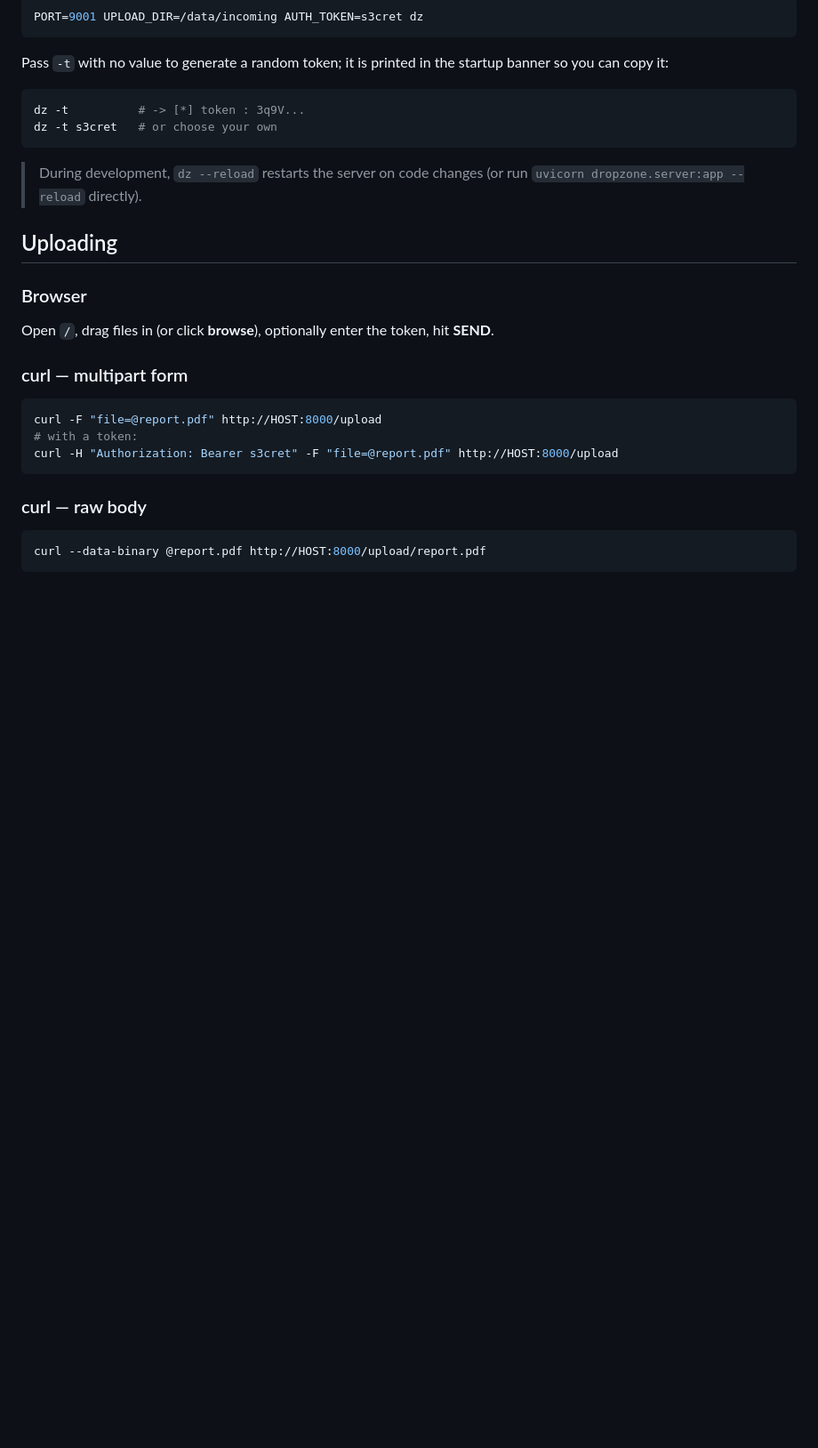
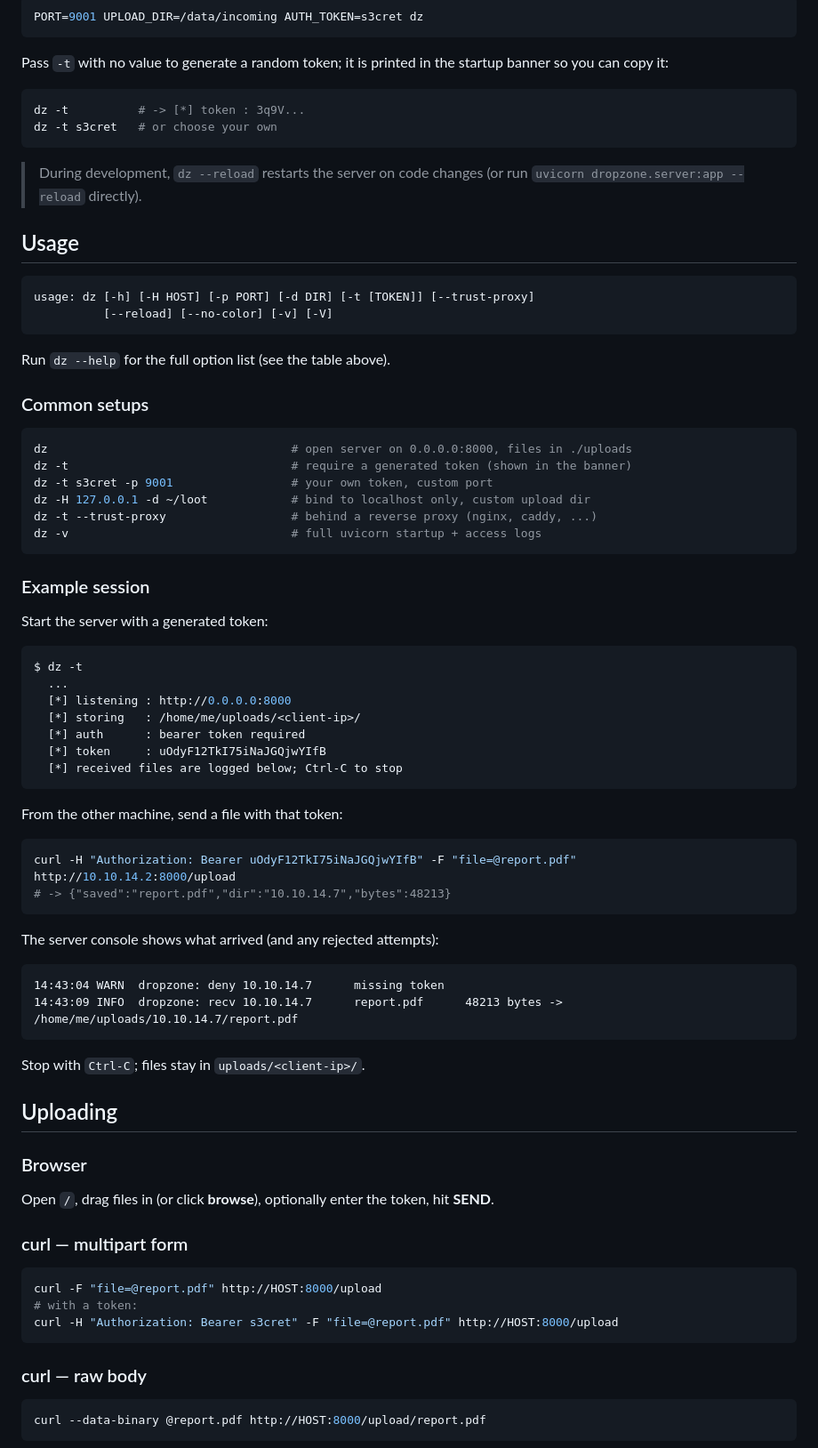
Before and after one commit to AndreaF17/Dropzone, a Markdown page: README.md, the part around the change. Shown at 89% size. Drawn GitHub-style; blank space fills up the shorter version.

Commit message:
feat: add usage instructions and common setups to README

````diff
--- a/README.md
+++ b/README.md
@@ -95,6 +95,56 @@ dz -t s3cret   # or choose your own
 > During development, `dz --reload` restarts the server on code changes
 > (or run `uvicorn dropzone.server:app --reload` directly).
 
+## Usage
+
+```text
+usage: dz [-h] [-H HOST] [-p PORT] [-d DIR] [-t [TOKEN]] [--trust-proxy]
+          [--reload] [--no-color] [-v] [-V]
+```
+
+Run `dz --help` for the full option list (see the table above).
+
+### Common setups
+
+```bash
+dz                                   # open server on 0.0.0.0:8000, files in ./uploads
+dz -t                                # require a generated token (shown in the banner)
+dz -t s3cret -p 9001                 # your own token, custom port
+dz -H 127.0.0.1 -d ~/loot            # bind to localhost only, custom upload dir
+dz -t --trust-proxy                  # behind a reverse proxy (nginx, caddy, ...)
+dz -v                                # full uvicorn startup + access logs
+```
+
+### Example session
+
+Start the server with a generated token:
+
+```console
+$ dz -t
+  ...
+  [*] listening : http://0.0.0.0:8000
+  [*] storing   : /home/me/uploads/<client-ip>/
+  [*] auth      : bearer token required
+  [*] token     : uOdyF12TkI75iNaJGQjwYIfB
+  [*] received files are logged below; Ctrl-C to stop
+```
+
+From the other machine, send a file with that token:
+
+```bash
+curl -H "Authorization: Bearer uOdyF12TkI75iNaJGQjwYIfB" -F "file=@report.pdf" http://10.10.14.2:8000/upload
+# -> {"saved":"report.pdf","dir":"10.10.14.7","bytes":48213}
+```
+
+The server console shows what arrived (and any rejected attempts):
+
+```text
+14:43:04 WARN  dropzone: deny 10.10.14.7      missing token
+14:43:09 INFO  dropzone: recv 10.10.14.7      report.pdf      48213 bytes -> /home/me/uploads/10.10.14.7/report.pdf
+```
+
+Stop with `Ctrl-C`; files stay in `uploads/<client-ip>/`.
+
 ## Uploading
 
 ### Browser
````
